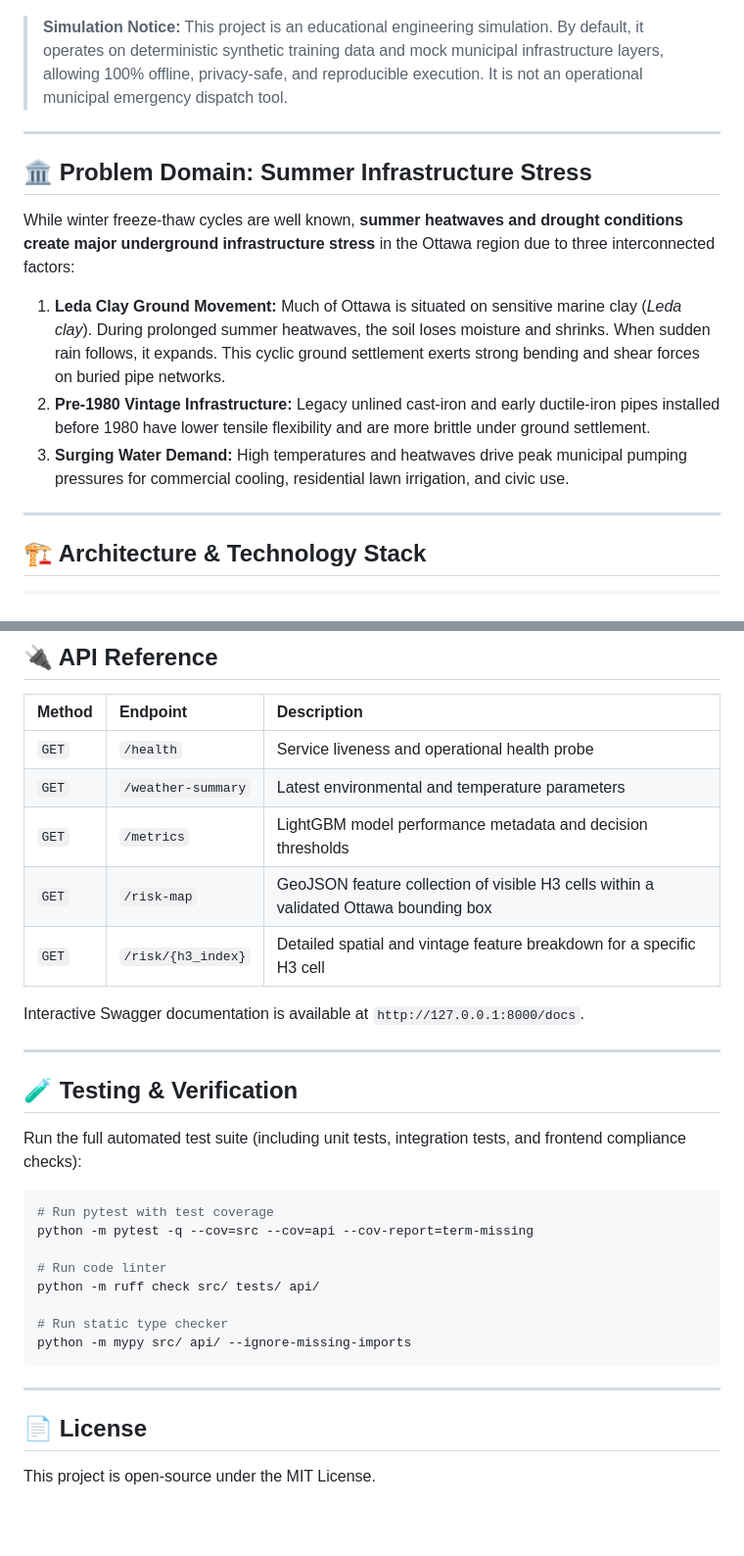
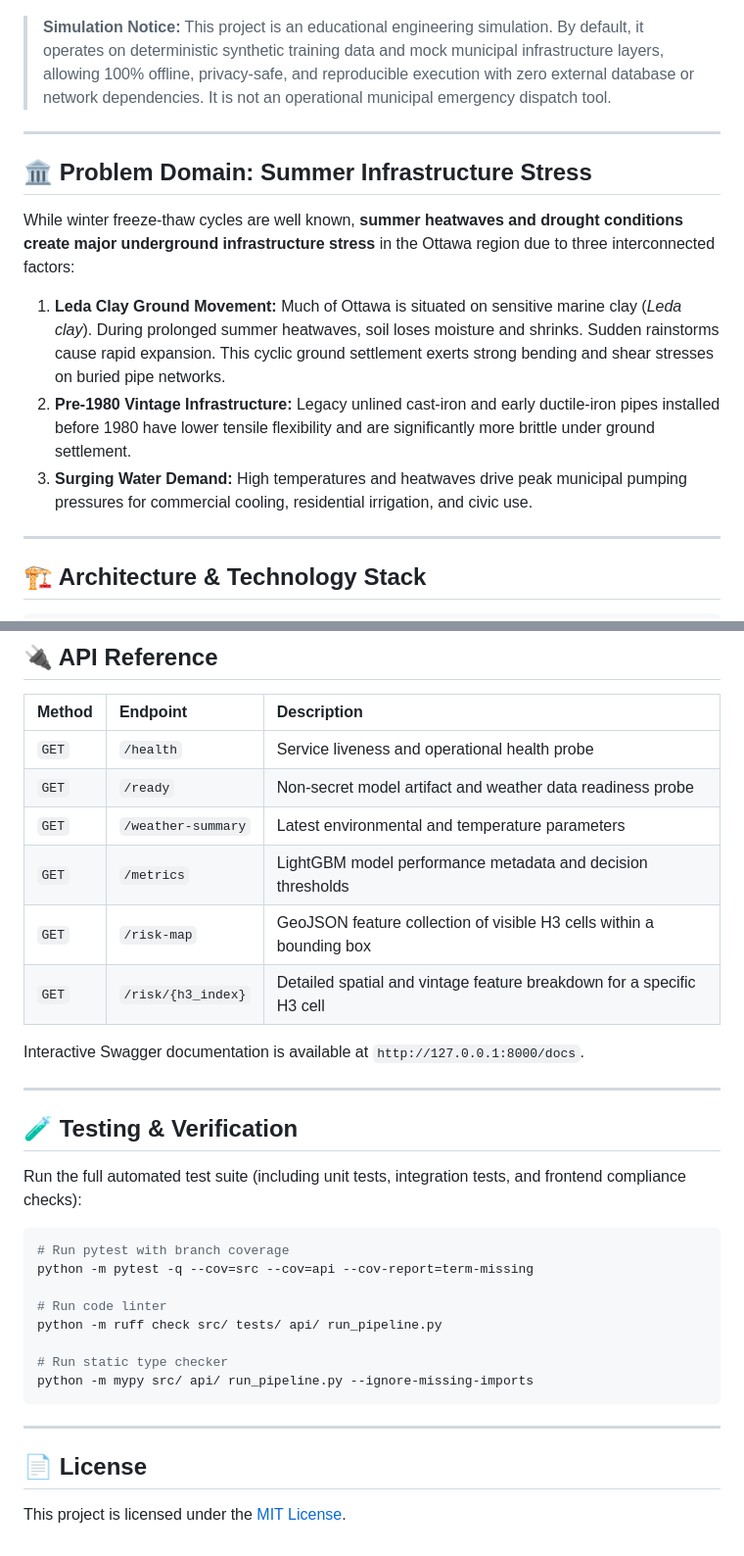
Before and after one commit to dev856/ottawa-infra-stress, a Markdown page: README.md, 2 parts joined by grey strips. Shown at 98% size. Rendered like a GitHub page; blank space fills up the shorter version.

````diff
--- a/README.md
+++ b/README.md
@@ -13,7 +4,7 @@ An educational geospatial machine learning system that models and predicts **48-
 
 ![Ottawa Infrastructure Stress Dashboard](assets/frontend-dashboard.png)
 
-> **Simulation Notice:** This project is an educational engineering simulation. By default, it operates on deterministic synthetic training data and mock municipal infrastructure layers, allowing 100% offline, privacy-safe, and reproducible execution. It is not an operational municipal emergency dispatch tool.
+> **Simulation Notice:** This project is an educational engineering simulation. By default, it operates on deterministic synthetic training data and mock municipal infrastructure layers, allowing 100% offline, privacy-safe, and reproducible execution with zero external database or network dependencies. It is not an operational municipal emergency dispatch tool.
 
 ---
 
@@ -21,9 +12,9 @@ An educational geospatial machine learning system that models and predicts **48-
 
 While winter freeze-thaw cycles are well known, **summer heatwaves and drought conditions create major underground infrastructure stress** in the Ottawa region due to three interconnected factors:
 
-1. **Leda Clay Ground Movement:** Much of Ottawa is situated on sensitive marine clay (*Leda clay*). During prolonged summer heatwaves, the soil loses moisture and shrinks. When sudden rain follows, it expands. This cyclic ground settlement exerts strong bending and shear forces on buried pipe networks.
-2. **Pre-1980 Vintage Infrastructure:** Legacy unlined cast-iron and early ductile-iron pipes installed before 1980 have lower tensile flexibility and are more brittle under ground settlement.
-3. **Surging Water Demand:** High temperatures and heatwaves drive peak municipal pumping pressures for commercial cooling, residential lawn irrigation, and civic use.
+1. **Leda Clay Ground Movement:** Much of Ottawa is situated on sensitive marine clay (*Leda clay*). During prolonged summer heatwaves, soil loses moisture and shrinks. Sudden rainstorms cause rapid expansion. This cyclic ground settlement exerts strong bending and shear stresses on buried pipe networks.
+2. **Pre-1980 Vintage Infrastructure:** Legacy unlined cast-iron and early ductile-iron pipes installed before 1980 have lower tensile flexibility and are significantly more brittle under ground settlement.
+3. **Surging Water Demand:** High temperatures and heatwaves drive peak municipal pumping pressures for commercial cooling, residential irrigation, and civic use.
 
 ---
 
@@ -127,9 +157,10 @@ Open **[http://127.0.0.1:8000](http://127.0.0.1:8000)** in your browser.
 | Method | Endpoint | Description |
 | :--- | :--- | :--- |
 | `GET` | `/health` | Service liveness and operational health probe |
+| `GET` | `/ready` | Non-secret model artifact and weather data readiness probe |
 | `GET` | `/weather-summary` | Latest environmental and temperature parameters |
 | `GET` | `/metrics` | LightGBM model performance metadata and decision thresholds |
-| `GET` | `/risk-map` | GeoJSON feature collection of visible H3 cells within a validated Ottawa bounding box |
+| `GET` | `/risk-map` | GeoJSON feature collection of visible H3 cells within a bounding box |
 | `GET` | `/risk/{h3_index}` | Detailed spatial and vintage feature breakdown for a specific H3 cell |
 
 Interactive Swagger documentation is available at `http://127.0.0.1:8000/docs`.
@@ -141,18 +172,18 @@ Interactive Swagger documentation is available at `http://127.0.0.1:8000/docs`.
 Run the full automated test suite (including unit tests, integration tests, and frontend compliance checks):
 
 ```bash
-# Run pytest with test coverage
+# Run pytest with branch coverage
 python -m pytest -q --cov=src --cov=api --cov-report=term-missing
 
 # Run code linter
-python -m ruff check src/ tests/ api/
+python -m ruff check src/ tests/ api/ run_pipeline.py
 
 # Run static type checker
-python -m mypy src/ api/ --ignore-missing-imports
+python -m mypy src/ api/ run_pipeline.py --ignore-missing-imports
 ```
 
 ---
 
 ## 📄 License
 
-This project is open-source under the MIT License.
+This project is licensed under the [MIT License](LICENSE).
````
Also changed, not shown: other parts of README.md (+47 -17 lines).
